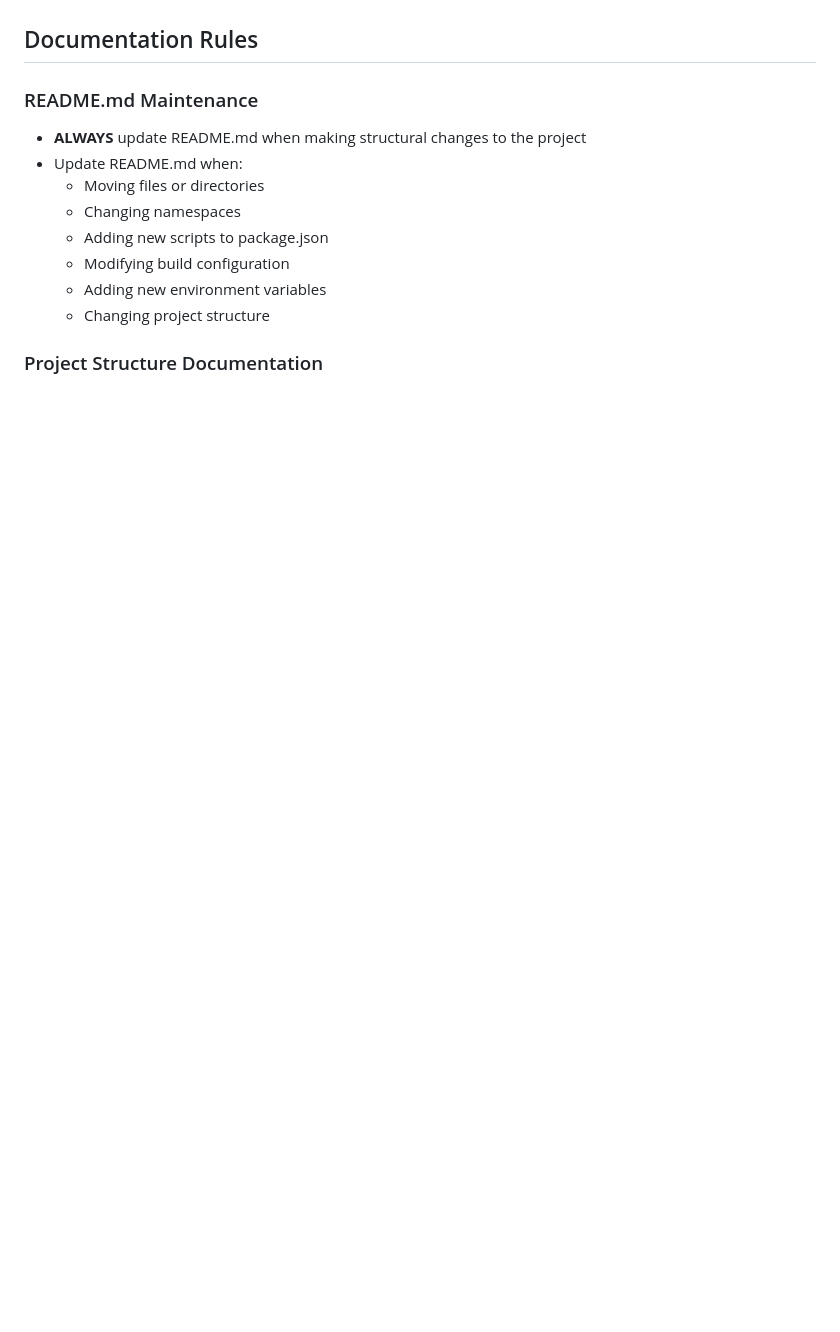
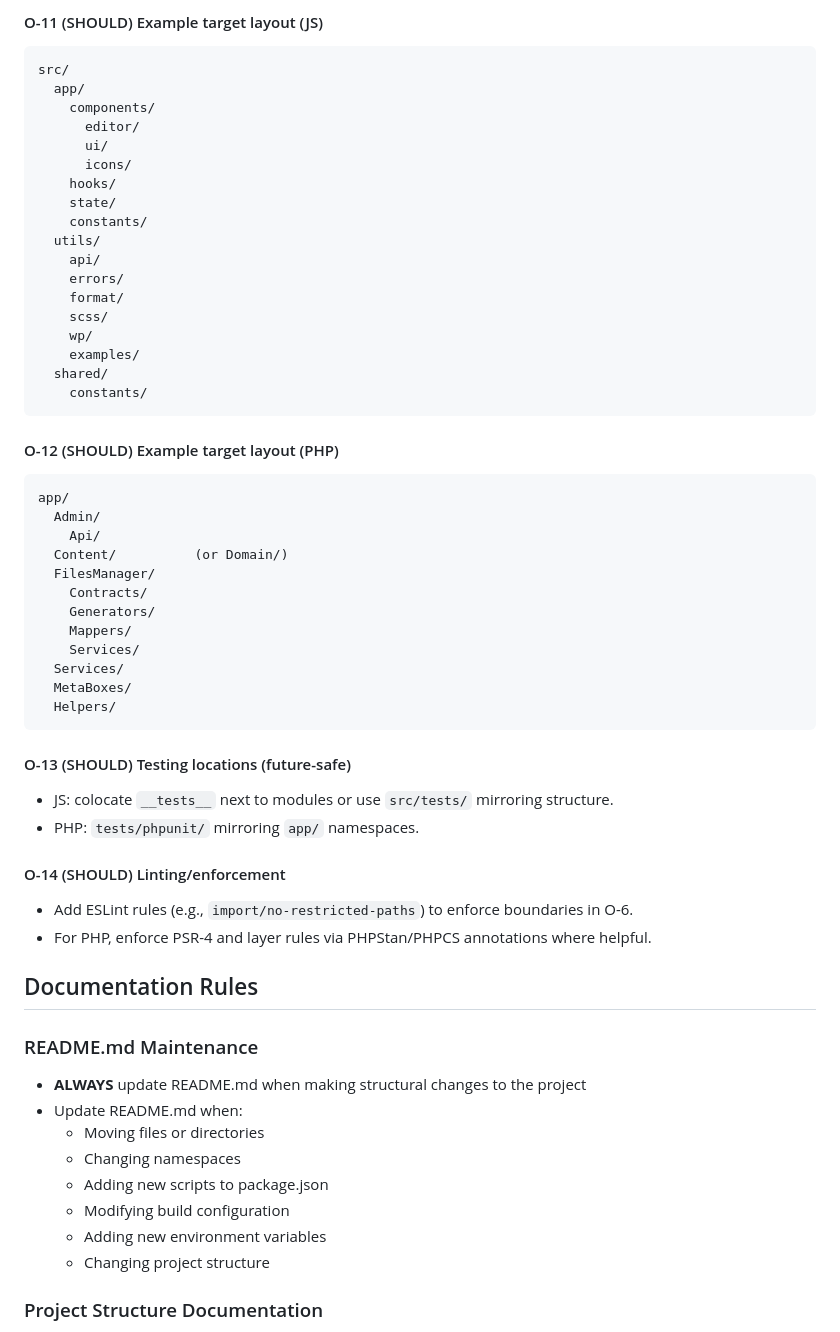
Before and after one commit to krstivoja/fanculo, a Markdown page: CLAUDE.md, the part around one of its changes. GitHub-like rendering; blank space fills up the shorter version.

````diff
--- a/CLAUDE.md
+++ b/CLAUDE.md
@@ -36,3 +133,49 @@ These rules ensure maintainability, safety, and developer velocity.
+#### O-11 (SHOULD) Example target layout (JS)
+```text
+src/
+  app/
+    components/
+      editor/
+      ui/
+      icons/
+    hooks/
+    state/
+    constants/
+  utils/
+    api/
+    errors/
+    format/
+    scss/
+    wp/
+    examples/
+  shared/
+    constants/
+```
+
+#### O-12 (SHOULD) Example target layout (PHP)
+```text
+app/
+  Admin/
+    Api/
+  Content/          (or Domain/)
+  FilesManager/
+    Contracts/
+    Generators/
+    Mappers/
+    Services/
+  Services/
+  MetaBoxes/
+  Helpers/
+```
+
+#### O-13 (SHOULD) Testing locations (future-safe)
+- JS: colocate `__tests__` next to modules or use `src/tests/` mirroring structure.
+- PHP: `tests/phpunit/` mirroring `app/` namespaces.
+
+#### O-14 (SHOULD) Linting/enforcement
+- Add ESLint rules (e.g., `import/no-restricted-paths`) to enforce boundaries in O-6.
+- For PHP, enforce PSR-4 and layer rules via PHPStan/PHPCS annotations where helpful.
+
 
 
 ## Documentation Rules
````
Also changed, not shown: other parts of CLAUDE.md (+107 -10 lines).
